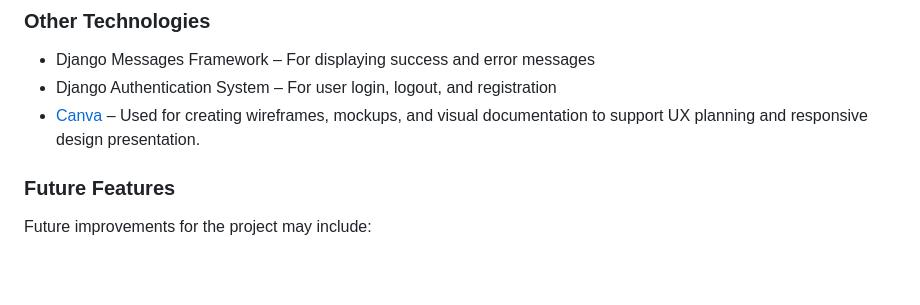
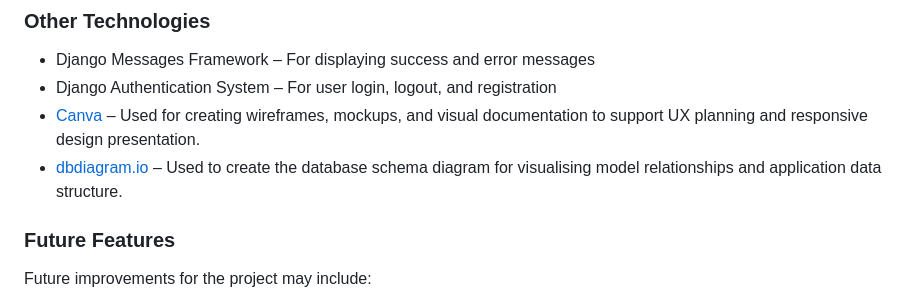
Before and after one commit to liepinaievaa-maker/restaurant-bootshaus-booking-system, a Markdown page: README.md, the part around the change. GitHub-like rendering; blank space fills up the shorter version.

```diff
--- a/README.md
+++ b/README.md
@@ -358,6 +358,7 @@ Fields:
 - Django Messages Framework – For displaying success and error messages
 - Django Authentication System – For user login, logout, and registration
 - [Canva](https://www.canva.com/) – Used for creating wireframes, mockups, and visual documentation to support UX planning and responsive design presentation.
+- [dbdiagram.io](https://dbdiagram.io/) – Used to create the database schema diagram for visualising model relationships and application data structure.
 
 ### Future Features
 
```
Also changed, not shown: TESTING.md (+1 -0 lines), documenation/vs-code-testing.PNG (added).
